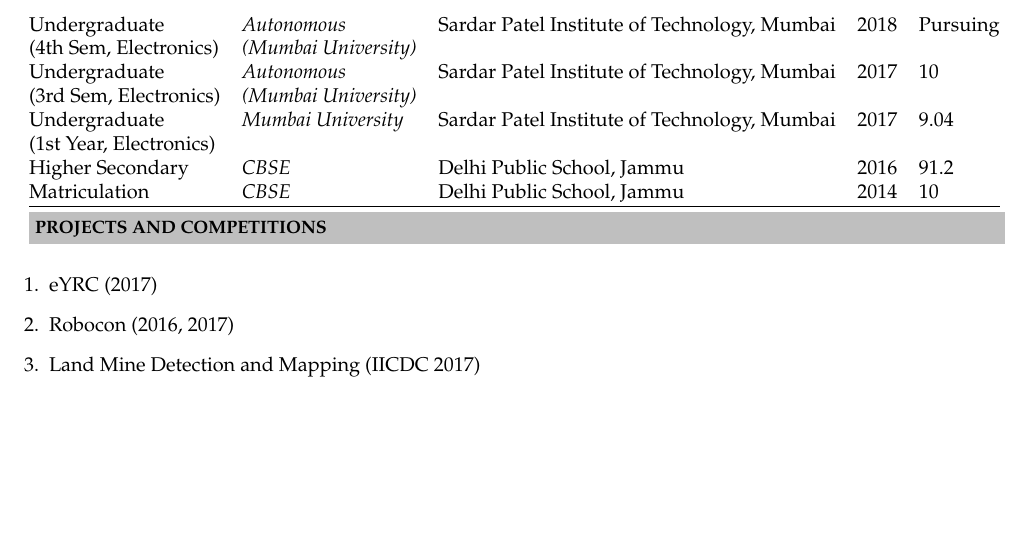
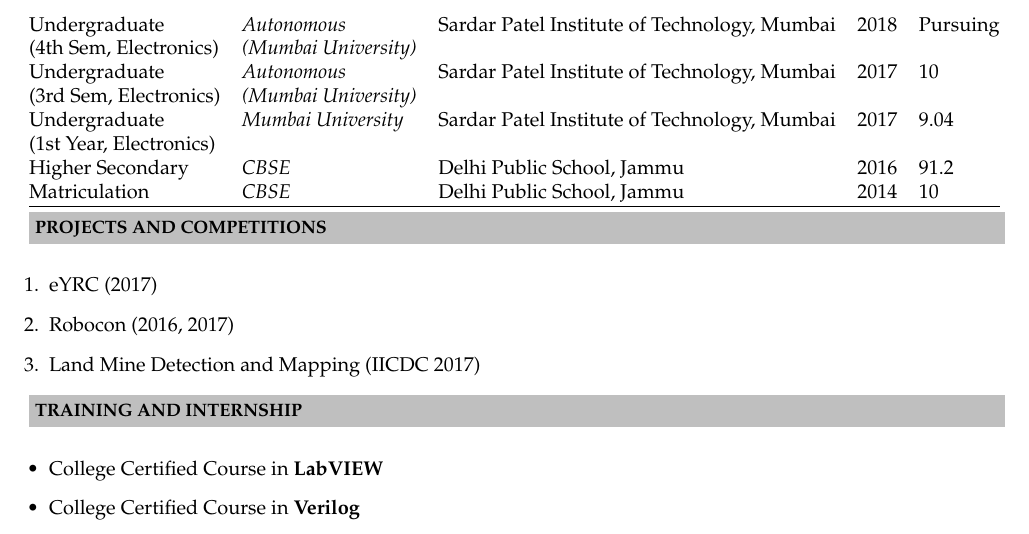
Before and after one commit to dhargopala/GopalaDhar_Resume, a LaTeX CV (Resume.tex): part of the page, cut so that both start at the same text, the shorter picture padded with empty space. Compiled offline with pdfLaTeX.

Commit message:
Added Training and Internship

```diff
--- a/Resume.tex
+++ b/Resume.tex
@@ -77,4 +77,10 @@
 \item Land Mine Detection and Mapping (IICDC 2017)
 \end{enumerate}
 
+\resheading{\textbf{TRAINING AND INTERNSHIP} }\\\\[\lsep]
+\begin{itemize}
+\item College Certified Course in \textbf{LabVIEW}
+\item College Certified Course in \textbf {Verilog}
+\end{itemize}
+
 \end{document}
```
Also changed, not shown: Resume.pdf, 1 other file.
